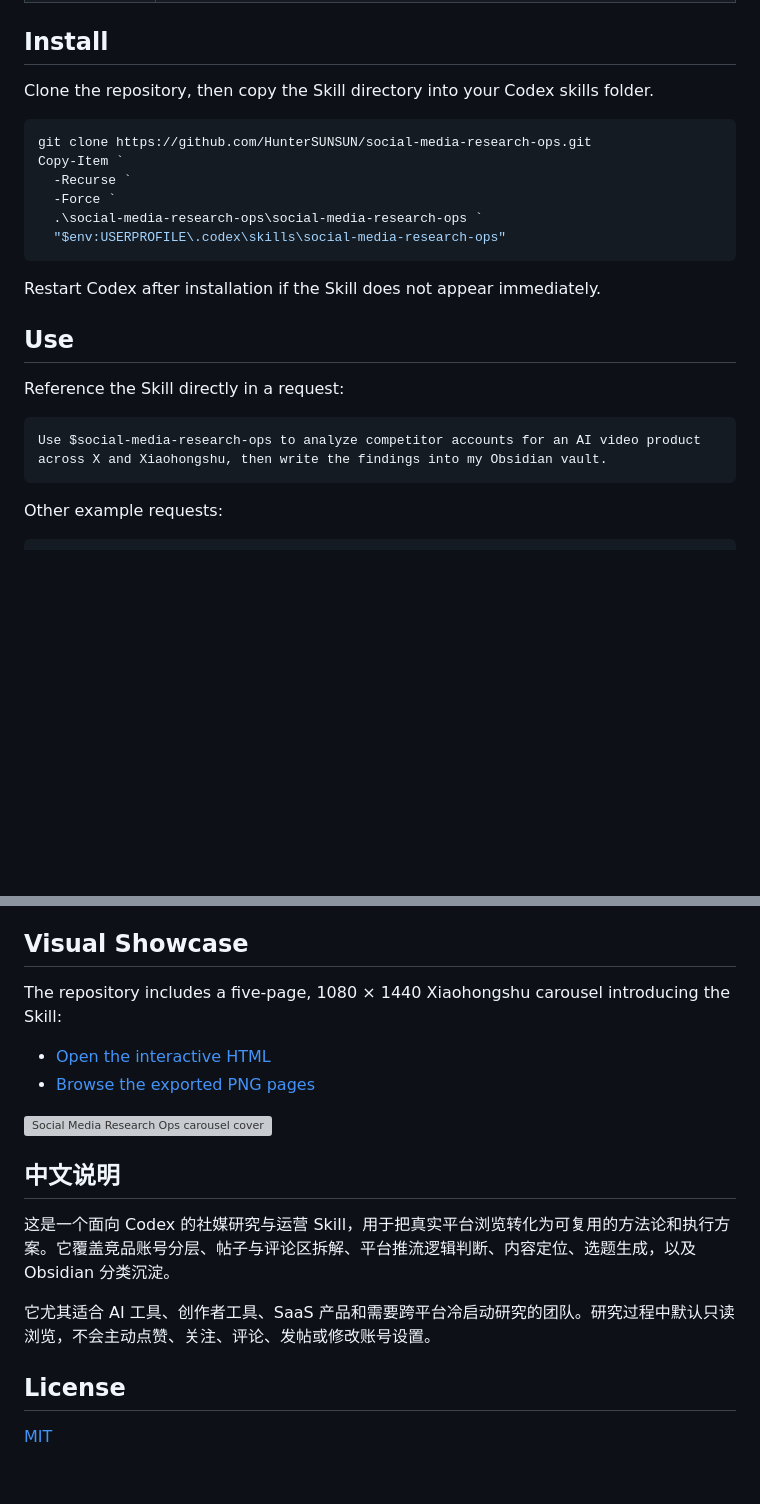
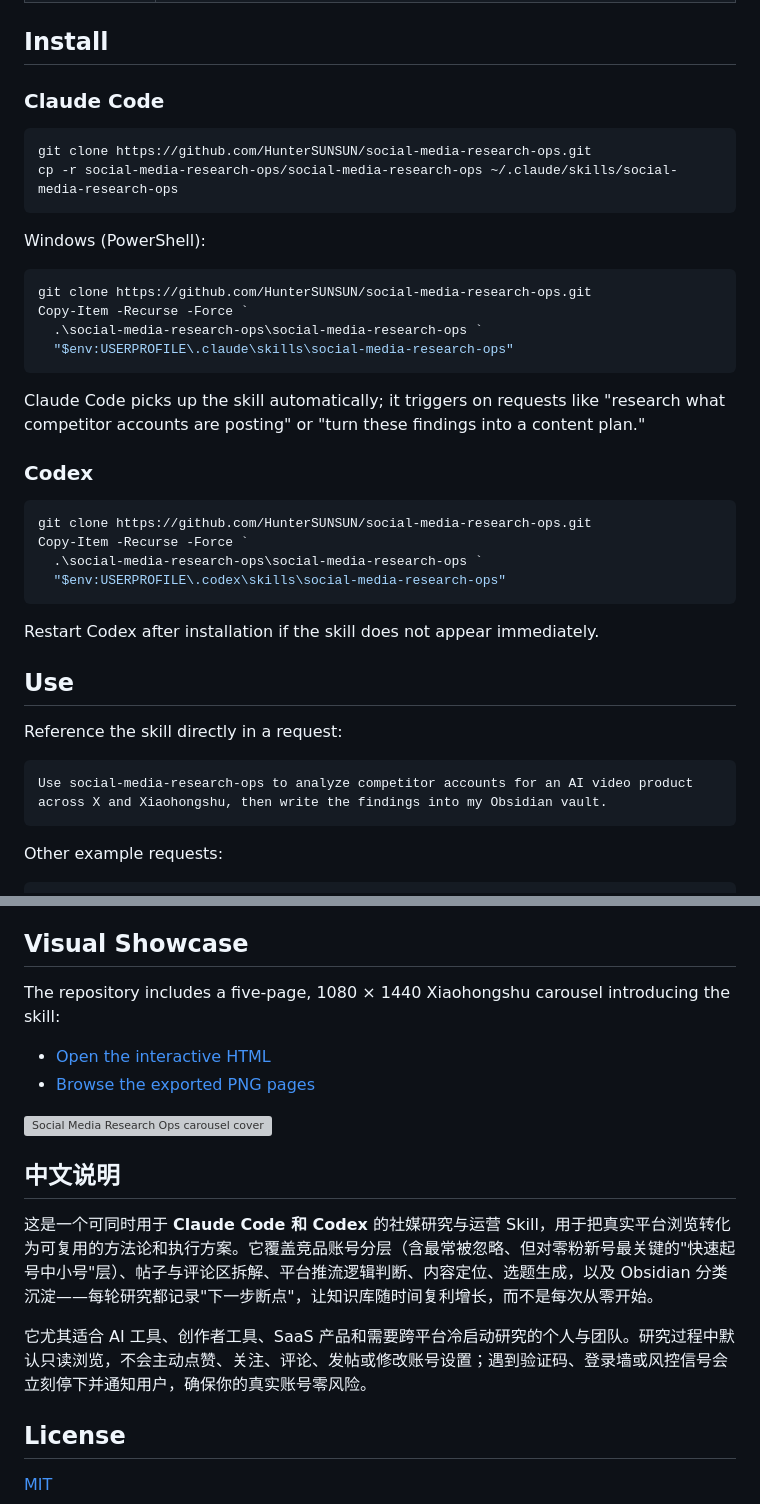
Before and after one commit to HunterSUNSUN/social-media-research-ops, a Markdown page: README.md, 2 parts joined by grey strips. Rendered like a GitHub page; blank space fills up the shorter version; grey boxes are pictures that could not be loaded.

Commit message:
Reposition README as a Claude Code + Codex agent skill with clearer value framing
Co-Authored-By: Claude Fable 5 <noreply@anthropic.com>

````diff
--- a/README.md
+++ b/README.md
@@ -24,25 +35,41 @@ It is designed for research across X/Twitter, Xiaohongshu, TikTok, Reddit, and a
 
 ## Install
 
-Clone the repository, then copy the Skill directory into your Codex skills folder.
+### Claude Code
+
+```bash
+git clone https://github.com/HunterSUNSUN/social-media-research-ops.git
+cp -r social-media-research-ops/social-media-research-ops ~/.claude/skills/social-media-research-ops
+```
+
+Windows (PowerShell):
 
 ```powershell
 git clone https://github.com/HunterSUNSUN/social-media-research-ops.git
-Copy-Item `
-  -Recurse `
-  -Force `
+Copy-Item -Recurse -Force `
+  .\social-media-research-ops\social-media-research-ops `
+  "$env:USERPROFILE\.claude\skills\social-media-research-ops"
+```
+
+Claude Code picks up the skill automatically; it triggers on requests like "research what competitor accounts are posting" or "turn these findings into a content plan."
+
+### Codex
+
+```powershell
+git clone https://github.com/HunterSUNSUN/social-media-research-ops.git
+Copy-Item -Recurse -Force `
   .\social-media-research-ops\social-media-research-ops `
   "$env:USERPROFILE\.codex\skills\social-media-research-ops"
 ```
 
-Restart Codex after installation if the Skill does not appear immediately.
+Restart Codex after installation if the skill does not appear immediately.
 
 ## Use
 
-Reference the Skill directly in a request:
+Reference the skill directly in a request:
 
 ```text
-Use $social-media-research-ops to analyze competitor accounts for an AI video product
+Use social-media-research-ops to analyze competitor accounts for an AI video product
 across X and Xiaohongshu, then write the findings into my Obsidian vault.
 ```
 
@@ -97,7 +124,7 @@ Clearly separate observed evidence from strategic inference.
 
 ## Visual Showcase
 
-The repository includes a five-page, 1080 × 1440 Xiaohongshu carousel introducing the Skill:
+The repository includes a five-page, 1080 × 1440 Xiaohongshu carousel introducing the skill:
 
 - [Open the interactive HTML](showcase/index.html)
 - [Browse the exported PNG pages](showcase/exports)
@@ -106,9 +133,9 @@ The repository includes a five-page, 1080 × 1440 Xiaohongshu carousel introduci
 
 ## 中文说明
 
-这是一个面向 Codex 的社媒研究与运营 Skill，用于把真实平台浏览转化为可复用的方法论和执行方案。它覆盖竞品账号分层、帖子与评论区拆解、平台推流逻辑判断、内容定位、选题生成，以及 Obsidian 分类沉淀。
+这是一个可同时用于 **Claude Code 和 Codex** 的社媒研究与运营 Skill，用于把真实平台浏览转化为可复用的方法论和执行方案。它覆盖竞品账号分层（含最常被忽略、但对零粉新号最关键的"快速起号中小号"层）、帖子与评论区拆解、平台推流逻辑判断、内容定位、选题生成，以及 Obsidian 分类沉淀——每轮研究都记录"下一步断点"，让知识库随时间复利增长，而不是每次从零开始。
 
-它尤其适合 AI 工具、创作者工具、SaaS 产品和需要跨平台冷启动研究的团队。研究过程中默认只读浏览，不会主动点赞、关注、评论、发帖或修改账号设置。
+它尤其适合 AI 工具、创作者工具、SaaS 产品和需要跨平台冷启动研究的个人与团队。研究过程中默认只读浏览，不会主动点赞、关注、评论、发帖或修改账号设置；遇到验证码、登录墙或风控信号会立刻停下并通知用户，确保你的真实账号零风险。
 
 ## License
 
````
Also changed, not shown: other parts of README.md (+16 -5 lines).
